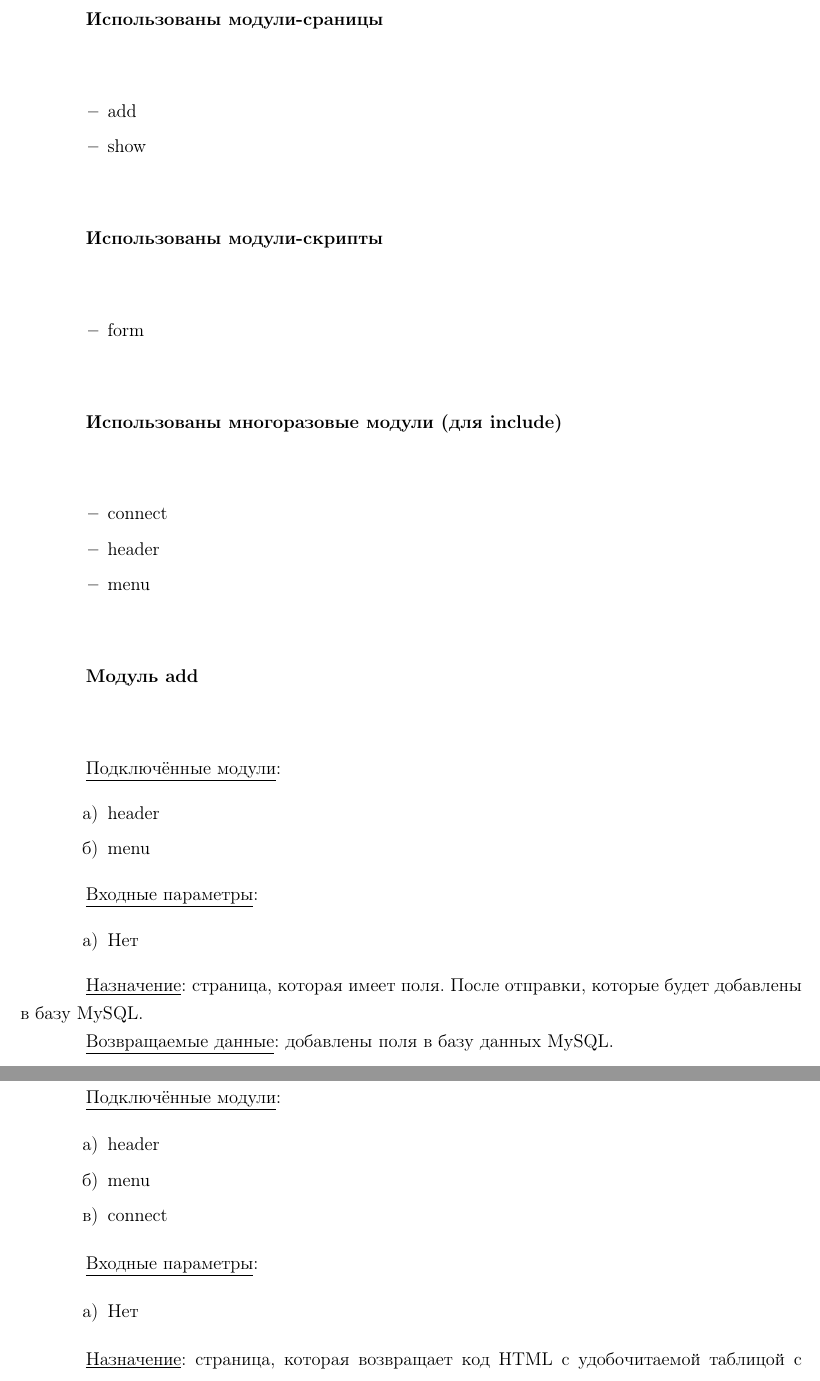
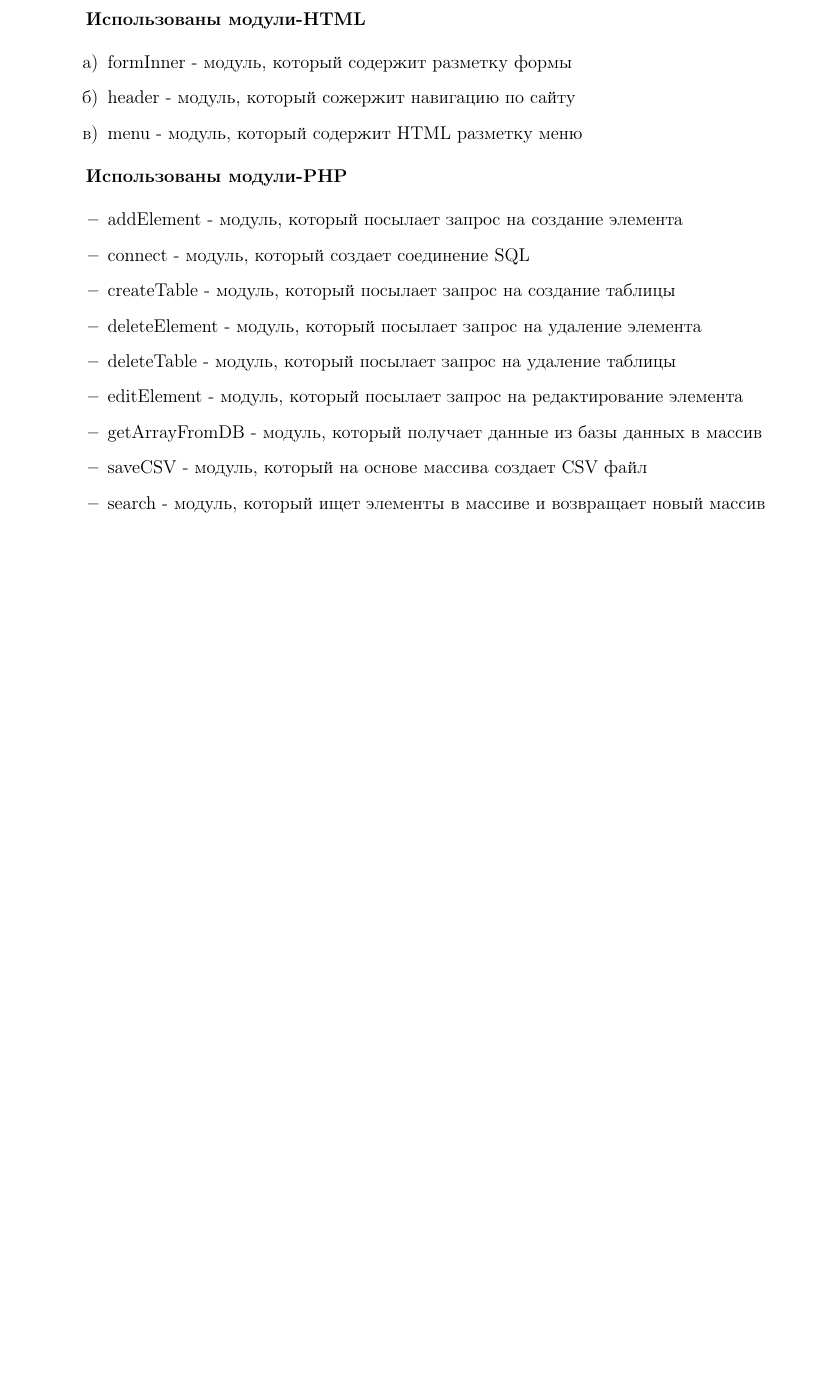
Before and after one commit to BrSTU-PO4-190333/3sem_coursework, a LaTeX document (rep/PZ/PZ.tex, which reads rep/_input/programDevelopment/programDevelopment.tex): two parts of pages 28 and 29 of 39 before the commit and part of page 28 of 37 after it, the two joined at a grey line, cut so that both start at the same text, the shorter picture padded with empty space. Compiled offline with pdfLaTeX.

Commit message:
update programDevelopment block

```diff
--- a/rep/_input/programDevelopment/programDevelopment.tex
+++ b/rep/_input/programDevelopment/programDevelopment.tex
@@ -418,70 +418,23 @@ php_flag html_errors on
 
 \subsection{Разработка модулей}
 
+\textbf{Использованы модули-HTML}
+\begin{enumerate}
+    \item formInner - модуль, который содержит разметку формы
+    \item header - модуль, который сожержит навигацию по сайту
+    \item menu - модуль, который содержит HTML разметку меню
+\end{enumerate}
 
-
-\subsubsection*{Использованы модули-сраницы}
-
+\textbf{Использованы модули-PHP}
 \begin{itemize}
-    \item add
-    \item show
+    \item addElement - модуль, который посылает запрос на создание элемента
+    \item connect - модуль, который создает соединение SQL
+    \item createTable - модуль, который посылает запрос на создание таблицы
+    \item deleteElement - модуль, который посылает запрос на удаление элемента
+    \item deleteTable - модуль, который посылает запрос на удаление таблицы
+    \item editElement - модуль, который посылает запрос на редактирование элемента
+    \item getArrayFromDB - модуль, который получает данные из базы данных в массив
+    \item saveCSV - модуль, который на основе массива создает CSV файл
+    \item search - модуль, который ищет элементы в массиве и возвращает новый массив
 \end{itemize}
 
-
-
-\subsubsection*{Использованы модули-скрипты}
-
-\begin{itemize}
-    \item form
-\end{itemize}
-
-
-
-\subsubsection*{Использованы многоразовые модули (для include)}
-
-\begin{itemize}
-    \item connect
-    \item header
-    \item menu
-\end{itemize}
-
-
-
-\subsubsection*{Модуль add}
-
-\underline{Подключённые модули}:
-
-\begin{enumerate}
-    \item header
-    \item menu
-\end{enumerate}
-
-\underline{Входные параметры}:
-
-\begin{enumerate}
-    \item Нет
-\end{enumerate}
-
-\underline{Назначение}: страница, которая имеет поля. После отправки, которые будет добавлены в базу MySQL.
-
-\underline{Возвращаемые данные}: добавлены поля в базу данных MySQL.
-
-% = = =
-
-\subsubsection*{Модуль show}
-
-\underline{Подключённые модули}:
-
-\begin{enumerate}
-    \item header
-    \item menu
-    \item connect
-\end{enumerate}
-
-\underline{Входные параметры}:
-
-\begin{enumerate}
-    \item Нет
-\end{enumerate}
-
-\underline{Назначение}: страница, которая возвращает код HTML с удобочитаемой таблицой с даными.
```
Also changed, not shown: rep/_input/programDevelopment/programDevelopment.tex (78 more changed lines). Lines whose indentation alone changed are shown as unchanged.
